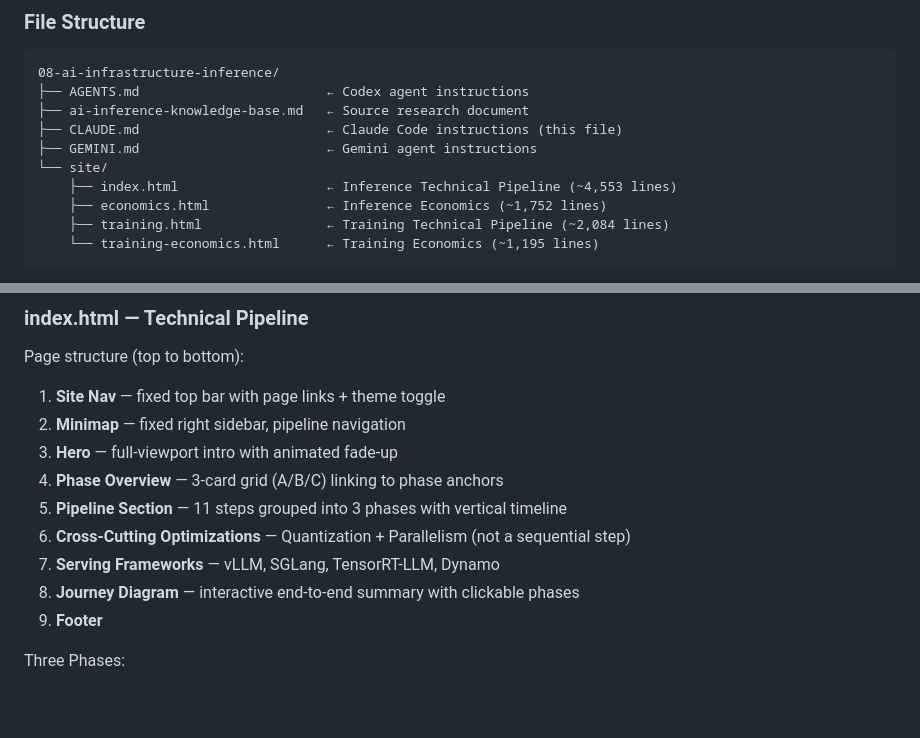
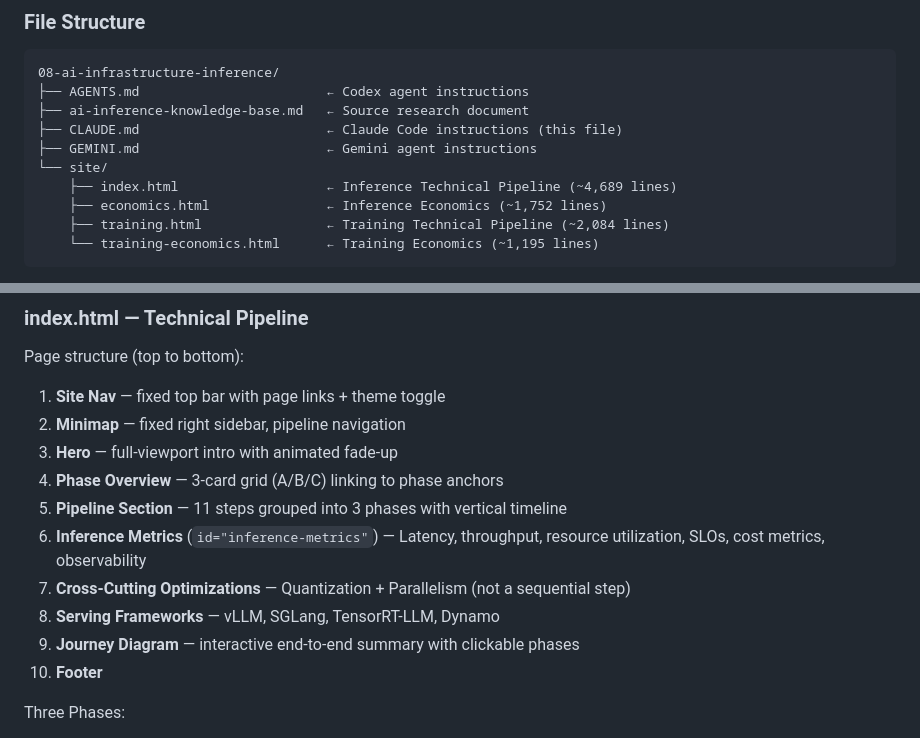
Before and after one commit to jerrison/llm-inference-anatomy, a Markdown page: CLAUDE.md, 2 parts joined by grey strips. Rendered like a GitHub page; blank space fills up the shorter version.

Commit message:
Update CLAUDE.md: add Inference Metrics section docs
Co-Authored-By: Claude Opus 4.6 <noreply@anthropic.com>

```diff
--- a/CLAUDE.md
+++ b/CLAUDE.md
@@ -27,7 +27,7 @@ A four-page interactive reference site covering LLM training and inference. Two
 ├── CLAUDE.md                        ← Claude Code instructions (this file)
 ├── GEMINI.md                        ← Gemini agent instructions
 └── site/
-    ├── index.html                   ← Inference Technical Pipeline (~4,553 lines)
+    ├── index.html                   ← Inference Technical Pipeline (~4,689 lines)
     ├── economics.html               ← Inference Economics (~1,752 lines)
     ├── training.html                ← Training Technical Pipeline (~2,084 lines)
     └── training-economics.html      ← Training Economics (~1,195 lines)
@@ -45,10 +45,11 @@ Page structure (top to bottom):
 3. **Hero** — full-viewport intro with animated fade-up
 4. **Phase Overview** — 3-card grid (A/B/C) linking to phase anchors
 5. **Pipeline Section** — 11 steps grouped into 3 phases with vertical timeline
-6. **Cross-Cutting Optimizations** — Quantization + Parallelism (not a sequential step)
-7. **Serving Frameworks** — vLLM, SGLang, TensorRT-LLM, Dynamo
-8. **Journey Diagram** — interactive end-to-end summary with clickable phases
-9. **Footer**
+6. **Inference Metrics** (`id="inference-metrics"`) — Latency, throughput, resource utilization, SLOs, cost metrics, observability
+7. **Cross-Cutting Optimizations** — Quantization + Parallelism (not a sequential step)
+8. **Serving Frameworks** — vLLM, SGLang, TensorRT-LLM, Dynamo
+9. **Journey Diagram** — interactive end-to-end summary with clickable phases
+10. **Footer**
 
 Three Phases:
 - **Phase A (steps 01-04)**: Request Preparation — routing, preprocessing, tokenization, embedding
```
